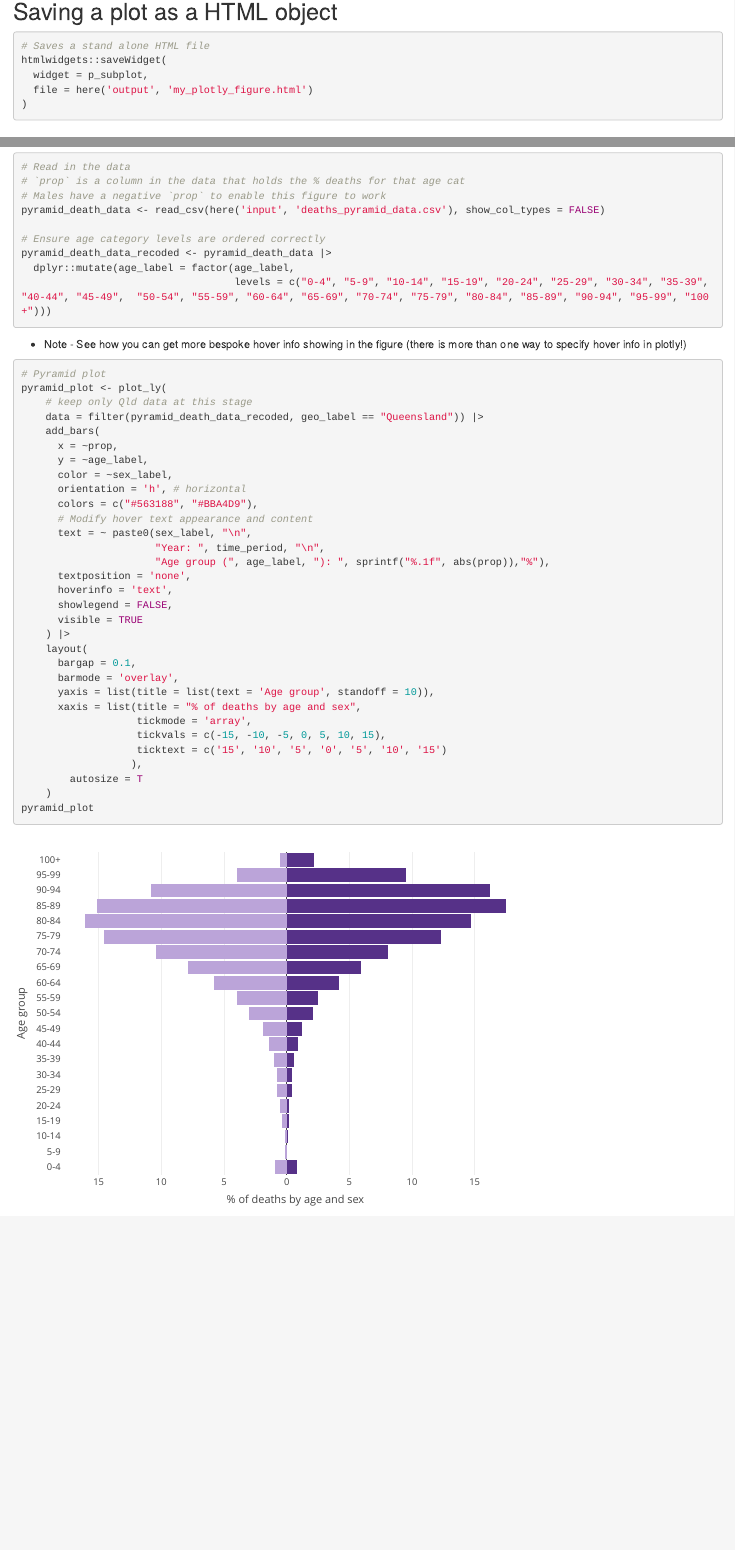
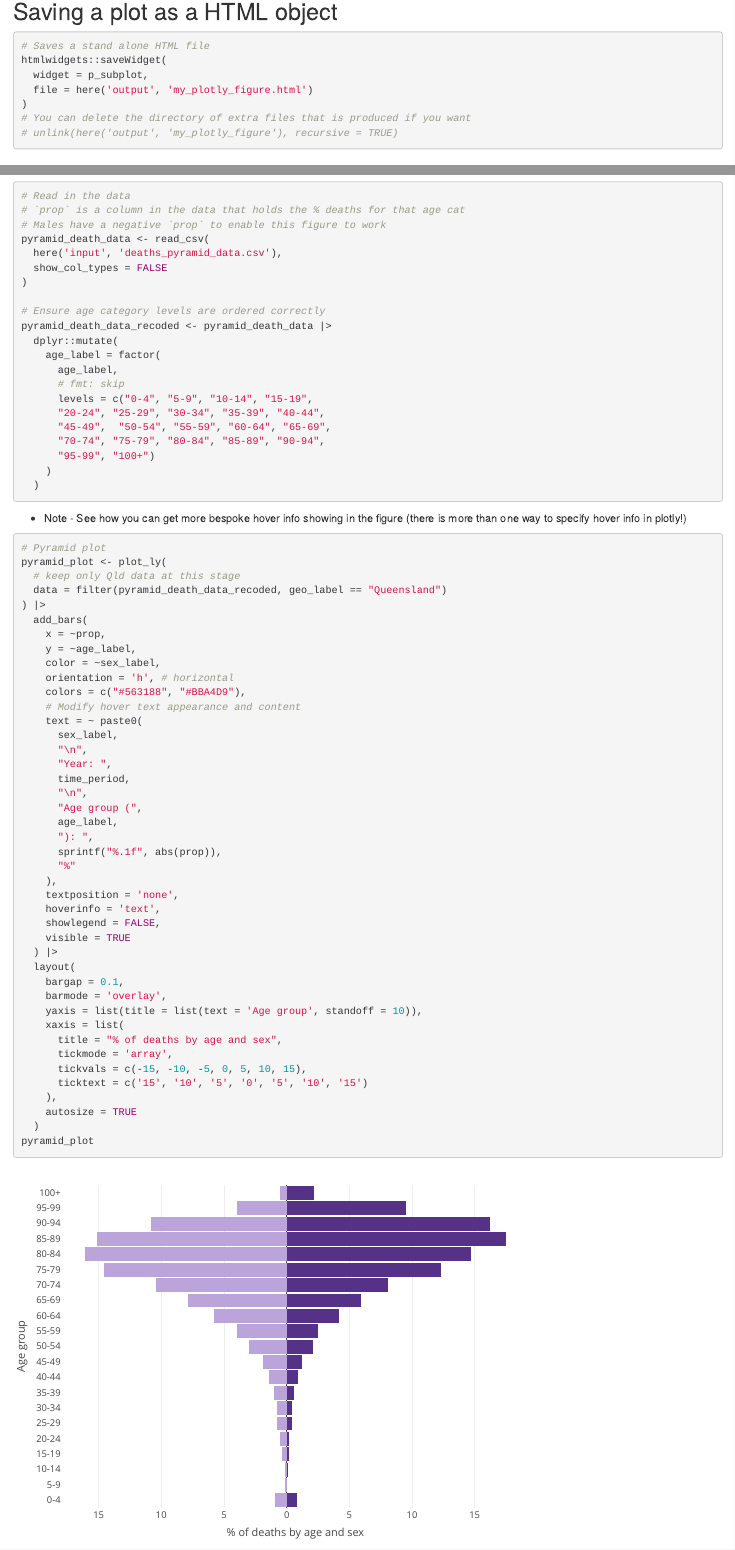
Before and after one commit to shellylac/plotly_demo, an R Markdown document (R/plotly_tutorial.RMD): the page in a window 1100 px wide, from 9080 px down, and a second part further down, joined at a grey line. Rendered offline with R 4.5, knitr and Pandoc, with nearby package versions.

Commit message:
updates syntax and formatting

````diff
--- a/R/plotly_tutorial.RMD
+++ b/R/plotly_tutorial.RMD
@@ -296,6 +296,8 @@ htmlwidgets::saveWidget(
   widget = p_subplot,
   file = here('output', 'my_plotly_figure.html')
 )
+# You can delete the directory of extra files that is produced if you want
+# unlink(here('output', 'my_plotly_figure'), recursive = TRUE)
 ```
 
 ## Modifying the button options
@@ -326,12 +328,24 @@ p_scatter
 # Read in the data
 # `prop` is a column in the data that holds the % deaths for that age cat
 # Males have a negative `prop` to enable this figure to work
-pyramid_death_data <- read_csv(here('input', 'deaths_pyramid_data.csv'), show_col_types = FALSE)
+pyramid_death_data <- read_csv(
+  here('input', 'deaths_pyramid_data.csv'),
+  show_col_types = FALSE
+)
 
 # Ensure age category levels are ordered correctly
 pyramid_death_data_recoded <- pyramid_death_data |>
-  dplyr::mutate(age_label = factor(age_label,
-                                   levels = c("0-4", "5-9", "10-14", "15-19", "20-24", "25-29", "30-34", "35-39", "40-44", "45-49",  "50-54", "55-59", "60-64", "65-69", "70-74", "75-79", "80-84", "85-89", "90-94", "95-99", "100+")))
+  dplyr::mutate(
+    age_label = factor(
+      age_label,
+      # fmt: skip
+      levels = c("0-4", "5-9", "10-14", "15-19",
+      "20-24", "25-29", "30-34", "35-39", "40-44",
+      "45-49",  "50-54", "55-59", "60-64", "65-69",
+      "70-74", "75-79", "80-84", "85-89", "90-94",
+      "95-99", "100+")
+    )
+  )
 ```
 
 -   Note - See how you can get more bespoke hover info showing in the figure (there is more than one way to specify hover info in plotly!)
@@ -339,34 +353,45 @@ pyramid_death_data_recoded <- pyramid_death_data |>
 ```{r pyramid_plot}
 # Pyramid plot
 pyramid_plot <- plot_ly(
-    # keep only Qld data at this stage
-    data = filter(pyramid_death_data_recoded, geo_label == "Queensland")) |>
-    add_bars(
-      x = ~prop,
-      y = ~age_label,
-      color = ~sex_label,
-      orientation = 'h', # horizontal
-      colors = c("#563188", "#BBA4D9"),
-      # Modify hover text appearance and content
-      text = ~ paste0(sex_label, "\n",
-                      "Year: ", time_period, "\n",
-                      "Age group (", age_label, "): ", sprintf("%.1f", abs(prop)),"%"),
-      textposition = 'none',
-      hoverinfo = 'text',
-      showlegend = FALSE,
-      visible = TRUE
-    ) |>
-    layout(
-      bargap = 0.1,
-      barmode = 'overlay',
-      yaxis = list(title = list(text = 'Age group', standoff = 10)),
-      xaxis = list(title = "% of deaths by age and sex",
-                   tickmode = 'array',
-                   tickvals = c(-15, -10, -5, 0, 5, 10, 15),
-                   ticktext = c('15', '10', '5', '0', '5', '10', '15')
-                  ),
-        autosize = T
-    )
+  # keep only Qld data at this stage
+  data = filter(pyramid_death_data_recoded, geo_label == "Queensland")
+) |>
+  add_bars(
+    x = ~prop,
+    y = ~age_label,
+    color = ~sex_label,
+    orientation = 'h', # horizontal
+    colors = c("#563188", "#BBA4D9"),
+    # Modify hover text appearance and content
+    text = ~ paste0(
+      sex_label,
+      "\n",
+      "Year: ",
+      time_period,
+      "\n",
+      "Age group (",
+      age_label,
+      "): ",
+      sprintf("%.1f", abs(prop)),
+      "%"
+    ),
+    textposition = 'none',
+    hoverinfo = 'text',
+    showlegend = FALSE,
+    visible = TRUE
+  ) |>
+  layout(
+    bargap = 0.1,
+    barmode = 'overlay',
+    yaxis = list(title = list(text = 'Age group', standoff = 10)),
+    xaxis = list(
+      title = "% of deaths by age and sex",
+      tickmode = 'array',
+      tickvals = c(-15, -10, -5, 0, 5, 10, 15),
+      ticktext = c('15', '10', '5', '0', '5', '10', '15')
+    ),
+    autosize = TRUE
+  )
 pyramid_plot
 ```
 
````
Also changed, not shown: R/plotly_tutorial.RMD (162 more changed lines).
